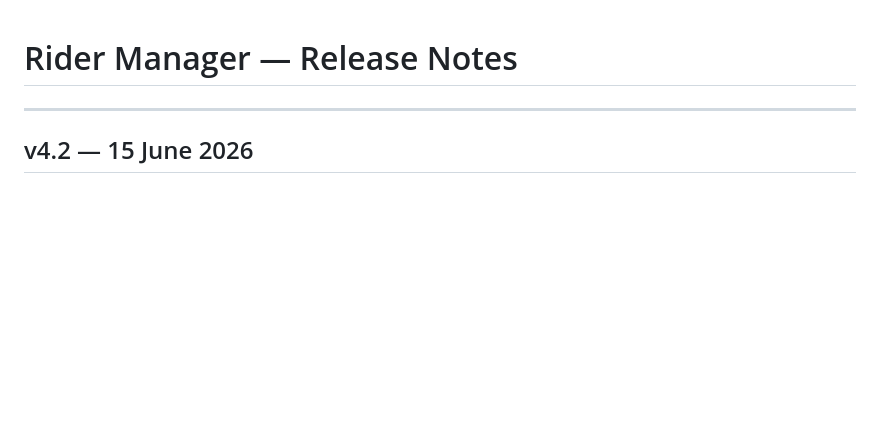
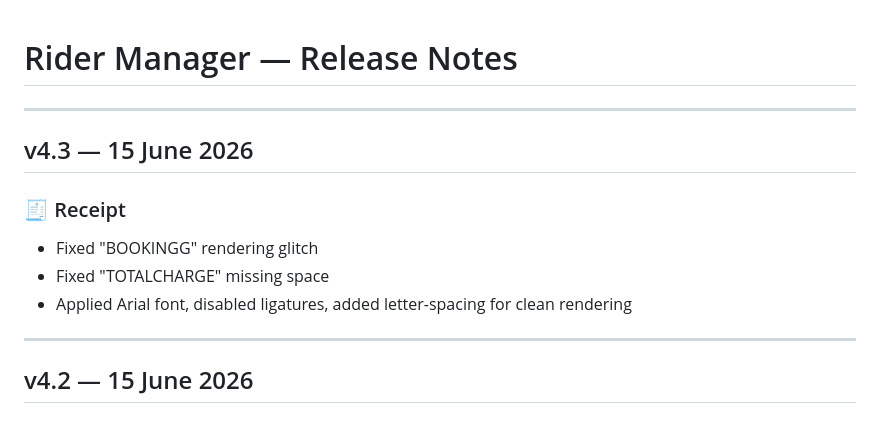
Before and after one commit to redbearstudio-my/rider-manager, a Markdown page: release.md, the part around the change. Rendered like a GitHub page; blank space fills up the shorter version.

Commit message:
docs: update release.md with v4.3

```diff
--- a/release.md
+++ b/release.md
@@ -1,4 +1,13 @@
 # Rider Manager — Release Notes
+
+---
+
+## v4.3 — 15 June 2026
+
+### 🧾 Receipt
+- Fixed "BOOKINGG" rendering glitch
+- Fixed "TOTALCHARGE" missing space
+- Applied Arial font, disabled ligatures, added letter-spacing for clean rendering
 
 ---
 
```
